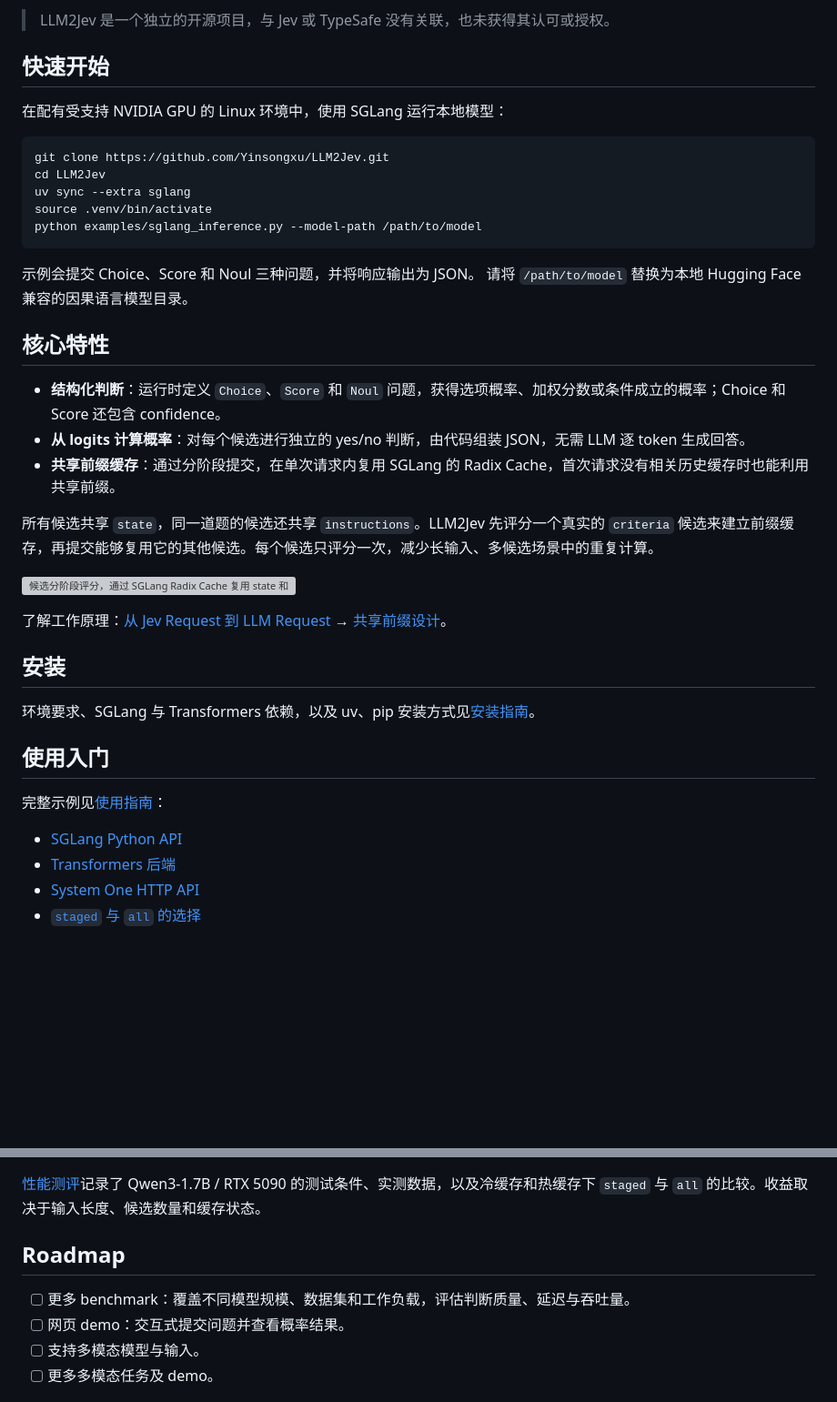
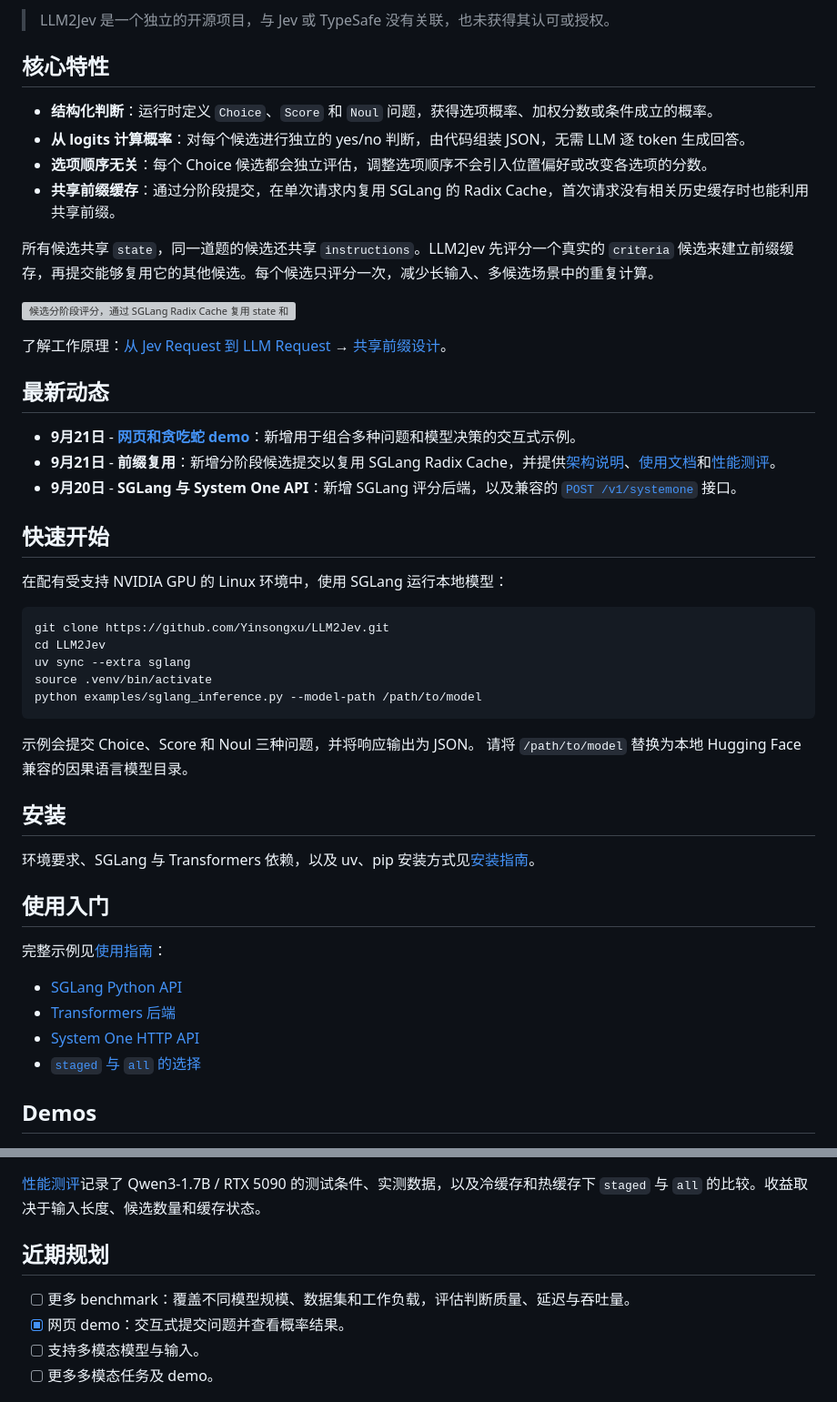
Before and after one commit to Wangyu0529/LLM2Jev, a Markdown page: README_zh.md, 2 parts joined by grey strips. Shown at 91% size. GitHub-like rendering; blank space fills up the shorter version; grey boxes are pictures that could not be loaded.

```diff
--- a/README_zh.md
+++ b/README_zh.md
@@ -10,5 +24,25 @@ LLM2Jev 将本地语言模型适配为 Jev 风格的结构化决策模型。它
 
 > LLM2Jev 是一个独立的开源项目，与 Jev 或 TypeSafe 没有关联，也未获得其认可或授权。
+
+## 核心特性
+
+- **结构化判断**：运行时定义 `Choice`、`Score` 和 `Noul` 问题，获得选项概率、加权分数或条件成立的概率。
+- **从 logits 计算概率**：对每个候选进行独立的 yes/no 判断，由代码组装 JSON，无需 LLM 逐 token 生成回答。
+- **选项顺序无关**：每个 Choice 候选都会独立评估，调整选项顺序不会引入位置偏好或改变各选项的分数。
+- **共享前缀缓存**：通过分阶段提交，在单次请求内复用 SGLang 的 Radix Cache，首次请求没有相关历史缓存时也能利用共享前缀。
+
+所有候选共享 `state`，同一道题的候选还共享 `instructions`。LLM2Jev 先评分一个真实的 `criteria` 候选来建立前缀缓存，再提交能够复用它的其他候选。每个候选只评分一次，减少长输入、多候选场景中的重复计算。
+
+![候选分阶段评分，通过 SGLang Radix Cache 复用 state 和题目的 instructions。](assets/shared-prefix-stages.svg)
+
+了解工作原理：[从 Jev Request 到 LLM Request](docs/request-to-model_zh.md) → [共享前缀设计](docs/shared-prefix-cache_zh.md)。
+
+## 最新动态
+
+- **9月21日** - **[网页和贪吃蛇 demo](#demos)**：新增用于组合多种问题和模型决策的交互式示例。
+- **9月21日** - **前缀复用**：新增分阶段候选提交以复用 SGLang Radix Cache，并提供[架构说明](docs/request-to-model_zh.md)、[使用文档](docs/shared-prefix-cache_zh.md)和[性能测评](docs/shared-prefix-benchmarks_zh.md)。
+- **9月20日** - **SGLang 与 System One API**：新增 SGLang 评分后端，以及兼容的 [`POST /v1/systemone`](docs/usage_zh.md#system-one-http-api) 接口。
+
 
 ## 快速开始
 
@@ -25,17 +59,6 @@ python examples/sglang_inference.py --model-path /path/to/model
 示例会提交 Choice、Score 和 Noul 三种问题，并将响应输出为 JSON。
 请将 `/path/to/model` 替换为本地 Hugging Face 兼容的因果语言模型目录。
 
-## 核心特性
-
-- **结构化判断**：运行时定义 `Choice`、`Score` 和 `Noul` 问题，获得选项概率、加权分数或条件成立的概率；Choice 和 Score 还包含 confidence。
-- **从 logits 计算概率**：对每个候选进行独立的 yes/no 判断，由代码组装 JSON，无需 LLM 逐 token 生成回答。
-- **共享前缀缓存**：通过分阶段提交，在单次请求内复用 SGLang 的 Radix Cache，首次请求没有相关历史缓存时也能利用共享前缀。
-
-所有候选共享 `state`，同一道题的候选还共享 `instructions`。LLM2Jev 先评分一个真实的 `criteria` 候选来建立前缀缓存，再提交能够复用它的其他候选。每个候选只评分一次，减少长输入、多候选场景中的重复计算。
-
-![候选分阶段评分，通过 SGLang Radix Cache 复用 state 和题目的 instructions。](assets/shared-prefix-stages.svg)
-
-了解工作原理：[从 Jev Request 到 LLM Request](docs/request-to-model_zh.md) → [共享前缀设计](docs/shared-prefix-cache_zh.md)。
 
 ## 安装
 
@@ -50,4 +73,5 @@ python examples/sglang_inference.py --model-path /path/to/model
 - [System One HTTP API](docs/usage_zh.md#system-one-http-api)
 - [`staged` 与 `all` 的选择](docs/usage_zh.md#哪种方式更适合我的请求)
 
+## Demos
 
@@ -55,10 +91,10 @@ python examples/sglang_inference.py --model-path /path/to/model
 
 [性能测评](docs/shared-prefix-benchmarks_zh.md)记录了 Qwen3-1.7B / RTX 5090 的测试条件、实测数据，以及冷缓存和热缓存下 `staged` 与 `all` 的比较。收益取决于输入长度、候选数量和缓存状态。
 
-## Roadmap
+## 近期规划
 
 - [ ] 更多 benchmark：覆盖不同模型规模、数据集和工作负载，评估判断质量、延迟与吞吐量。
-- [ ] 网页 demo：交互式提交问题并查看概率结果。
+- [x] 网页 demo：交互式提交问题并查看概率结果。
 - [ ] 支持多模态模型与输入。
 - [ ] 更多多模态任务及 demo。
 
```
Also changed, not shown: other parts of README_zh.md (+28 -2 lines), README.md (+45 -14 lines).
